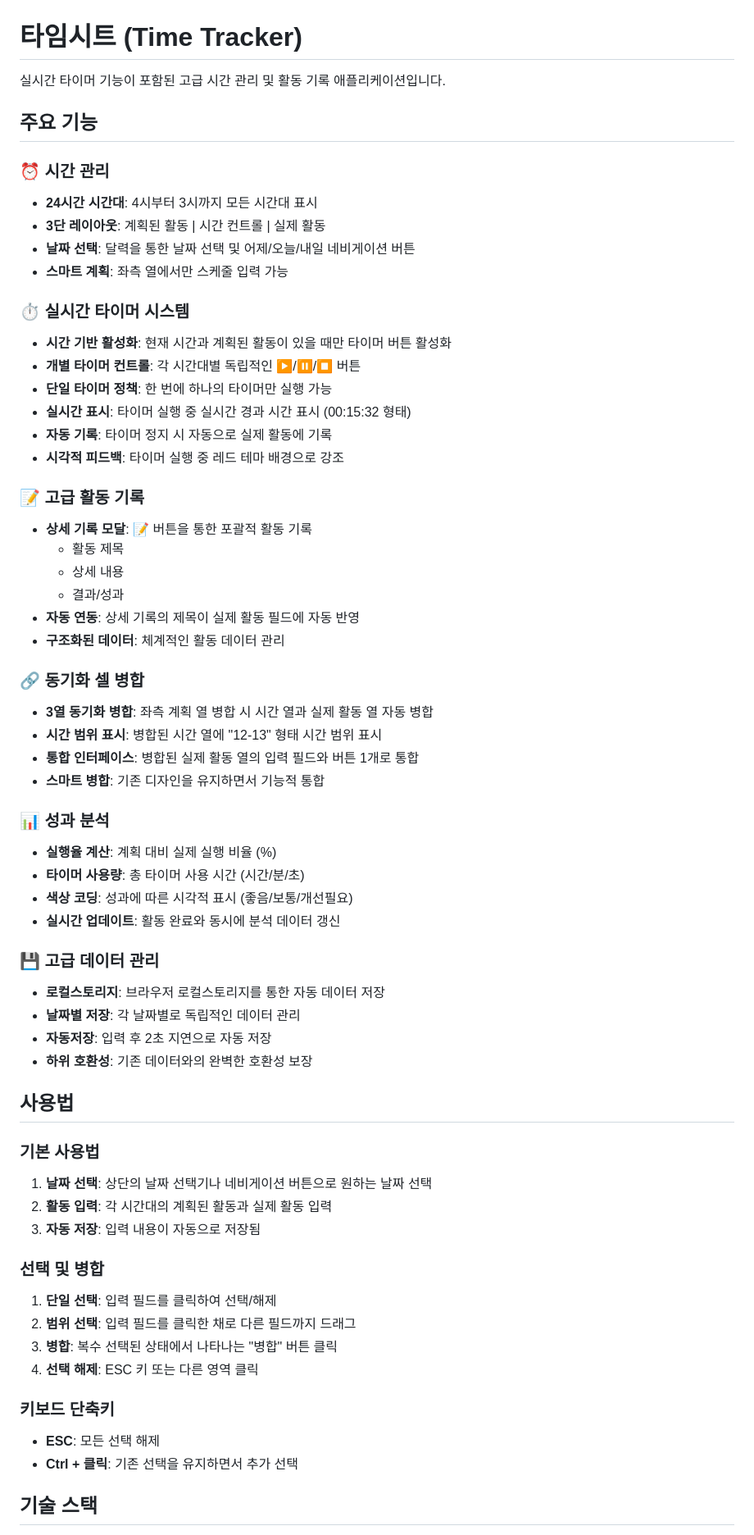
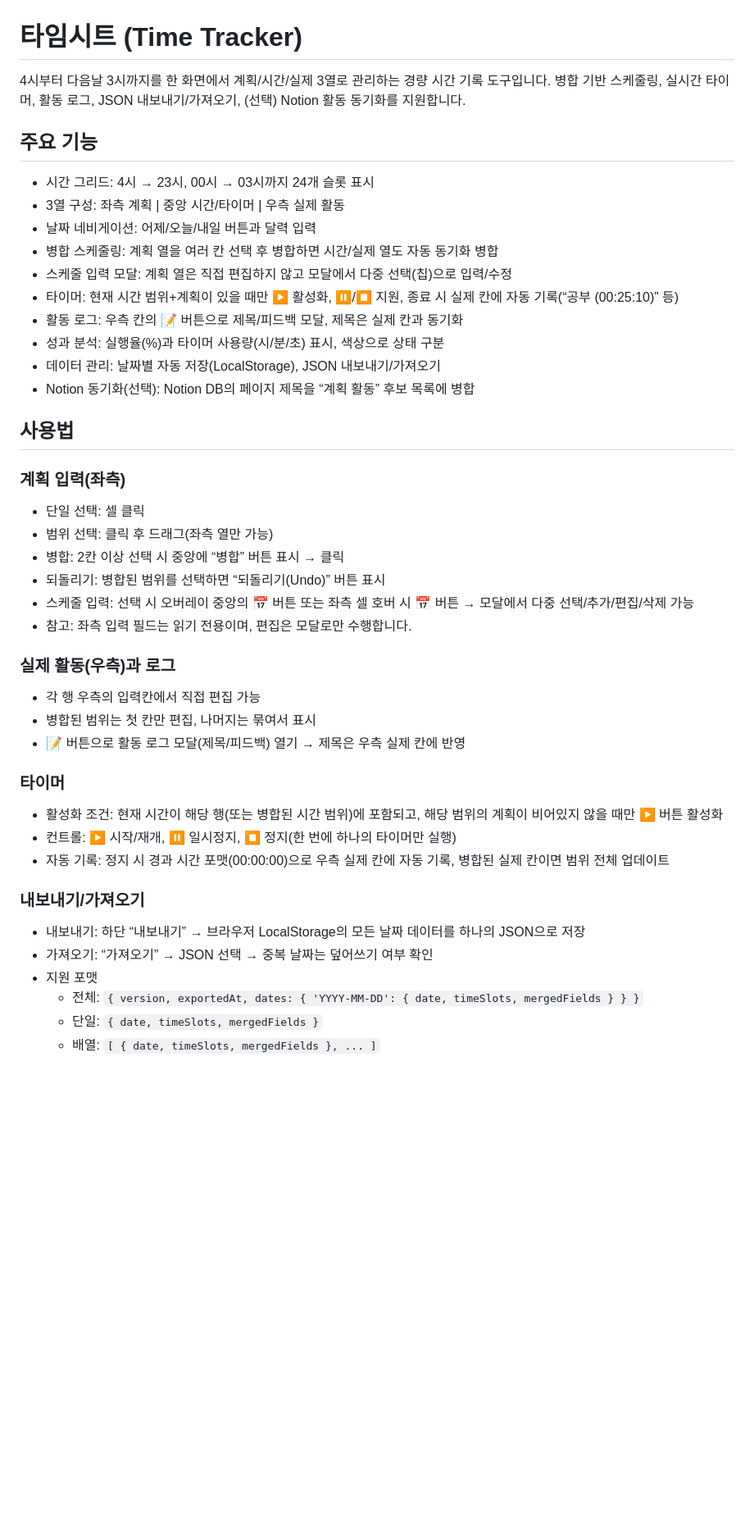
Before and after one commit to tony816/Time-Tracker, a Markdown page: README.md, the part around one of its changes. Shown at 82% size. GitHub-like rendering; blank space fills up the shorter version.

```diff
--- a/README.md
+++ b/README.md
@@ -1,65 +1,45 @@
 # 타임시트 (Time Tracker)
 
-실시간 타이머 기능이 포함된 고급 시간 관리 및 활동 기록 애플리케이션입니다.
+4시부터 다음날 3시까지를 한 화면에서 계획/시간/실제 3열로 관리하는 경량 시간 기록 도구입니다. 병합 기반 스케줄링, 실시간 타이머, 활동 로그, JSON 내보내기/가져오기, (선택) Notion 활동 동기화를 지원합니다.
 
 ## 주요 기능
 
-### ⏰ 시간 관리
-- **24시간 시간대**: 4시부터 3시까지 모든 시간대 표시
-- **3단 레이아웃**: 계획된 활동 | 시간 컨트롤 | 실제 활동
-- **날짜 선택**: 달력을 통한 날짜 선택 및 어제/오늘/내일 네비게이션 버튼
-- **스마트 계획**: 좌측 열에서만 스케줄 입력 가능
-
-### ⏱️ 실시간 타이머 시스템
-- **시간 기반 활성화**: 현재 시간과 계획된 활동이 있을 때만 타이머 버튼 활성화
-- **개별 타이머 컨트롤**: 각 시간대별 독립적인 ▶️/⏸️/⏹️ 버튼
-- **단일 타이머 정책**: 한 번에 하나의 타이머만 실행 가능
-- **실시간 표시**: 타이머 실행 중 실시간 경과 시간 표시 (00:15:32 형태)
-- **자동 기록**: 타이머 정지 시 자동으로 실제 활동에 기록
-- **시각적 피드백**: 타이머 실행 중 레드 테마 배경으로 강조
-
-### 📝 고급 활동 기록
-- **상세 기록 모달**: 📝 버튼을 통한 포괄적 활동 기록
-  - 활동 제목
-  - 상세 내용
-  - 결과/성과
-- **자동 연동**: 상세 기록의 제목이 실제 활동 필드에 자동 반영
-- **구조화된 데이터**: 체계적인 활동 데이터 관리
-
-### 🔗 동기화 셀 병합
-- **3열 동기화 병합**: 좌측 계획 열 병합 시 시간 열과 실제 활동 열 자동 병합
-- **시간 범위 표시**: 병합된 시간 열에 "12-13" 형태 시간 범위 표시
-- **통합 인터페이스**: 병합된 실제 활동 열의 입력 필드와 버튼 1개로 통합
-- **스마트 병합**: 기존 디자인을 유지하면서 기능적 통합
-
-### 📊 성과 분석
-- **실행율 계산**: 계획 대비 실제 실행 비율 (%)
-- **타이머 사용량**: 총 타이머 사용 시간 (시간/분/초)
-- **색상 코딩**: 성과에 따른 시각적 표시 (좋음/보통/개선필요)
-- **실시간 업데이트**: 활동 완료와 동시에 분석 데이터 갱신
-
-### 💾 고급 데이터 관리
-- **로컬스토리지**: 브라우저 로컬스토리지를 통한 자동 데이터 저장
-- **날짜별 저장**: 각 날짜별로 독립적인 데이터 관리
-- **자동저장**: 입력 후 2초 지연으로 자동 저장
-- **하위 호환성**: 기존 데이터와의 완벽한 호환성 보장
+- 시간 그리드: 4시 → 23시, 00시 → 03시까지 24개 슬롯 표시
+- 3열 구성: 좌측 계획 | 중앙 시간/타이머 | 우측 실제 활동
+- 날짜 네비게이션: 어제/오늘/내일 버튼과 달력 입력
+- 병합 스케줄링: 계획 열을 여러 칸 선택 후 병합하면 시간/실제 열도 자동 동기화 병합
+- 스케줄 입력 모달: 계획 열은 직접 편집하지 않고 모달에서 다중 선택(칩)으로 입력/수정
+- 타이머: 현재 시간 범위+계획이 있을 때만 ▶️ 활성화, ⏸️/⏹️ 지원, 종료 시 실제 칸에 자동 기록(“공부 (00:25:10)” 등)
+- 활동 로그: 우측 칸의 📝 버튼으로 제목/피드백 모달, 제목은 실제 칸과 동기화
+- 성과 분석: 실행율(%)과 타이머 사용량(시/분/초) 표시, 색상으로 상태 구분
+- 데이터 관리: 날짜별 자동 저장(LocalStorage), JSON 내보내기/가져오기
+- Notion 동기화(선택): Notion DB의 페이지 제목을 “계획 활동” 후보 목록에 병합
 
 ## 사용법
 
-### 기본 사용법
-1. **날짜 선택**: 상단의 날짜 선택기나 네비게이션 버튼으로 원하는 날짜 선택
-2. **활동 입력**: 각 시간대의 계획된 활동과 실제 활동 입력
-3. **자동 저장**: 입력 내용이 자동으로 저장됨
+### 계획 입력(좌측)
+- 단일 선택: 셀 클릭
+- 범위 선택: 클릭 후 드래그(좌측 열만 가능)
+- 병합: 2칸 이상 선택 시 중앙에 “병합” 버튼 표시 → 클릭
+- 되돌리기: 병합된 범위를 선택하면 “되돌리기(Undo)” 버튼 표시
+- 스케줄 입력: 선택 시 오버레이 중앙의 📅 버튼 또는 좌측 셀 호버 시 📅 버튼 → 모달에서 다중 선택/추가/편집/삭제 가능
+- 참고: 좌측 입력 필드는 읽기 전용이며, 편집은 모달로만 수행합니다.
 
-### 선택 및 병합
-1. **단일 선택**: 입력 필드를 클릭하여 선택/해제
-2. **범위 선택**: 입력 필드를 클릭한 채로 다른 필드까지 드래그
-3. **병합**: 복수 선택된 상태에서 나타나는 "병합" 버튼 클릭
-4. **선택 해제**: ESC 키 또는 다른 영역 클릭
+### 실제 활동(우측)과 로그
+- 각 행 우측의 입력칸에서 직접 편집 가능
+- 병합된 범위는 첫 칸만 편집, 나머지는 묶여서 표시
+- 📝 버튼으로 활동 로그 모달(제목/피드백) 열기 → 제목은 우측 실제 칸에 반영
 
-### 키보드 단축키
-- **ESC**: 모든 선택 해제
-- **Ctrl + 클릭**: 기존 선택을 유지하면서 추가 선택
+### 타이머
+- 활성화 조건: 현재 시간이 해당 행(또는 병합된 시간 범위)에 포함되고, 해당 범위의 계획이 비어있지 않을 때만 ▶️ 버튼 활성화
+- 컨트롤: ▶️ 시작/재개, ⏸️ 일시정지, ⏹️ 정지(한 번에 하나의 타이머만 실행)
+- 자동 기록: 정지 시 경과 시간 포맷(00:00:00)으로 우측 실제 칸에 자동 기록, 병합된 실제 칸이면 범위 전체 업데이트
 
-## 기술 스택
+### 내보내기/가져오기
+- 내보내기: 하단 “내보내기” → 브라우저 LocalStorage의 모든 날짜 데이터를 하나의 JSON으로 저장
+- 가져오기: “가져오기” → JSON 선택 → 중복 날짜는 덮어쓰기 여부 확인
+- 지원 포맷
+  - 전체: `{ version, exportedAt, dates: { 'YYYY-MM-DD': { date, timeSlots, mergedFields } } }`
+  - 단일: `{ date, timeSlots, mergedFields }`
+  - 배열: `[ { date, timeSlots, mergedFields }, ... ]`
 
```
Also changed, not shown: other parts of README.md (+41 -49 lines).
